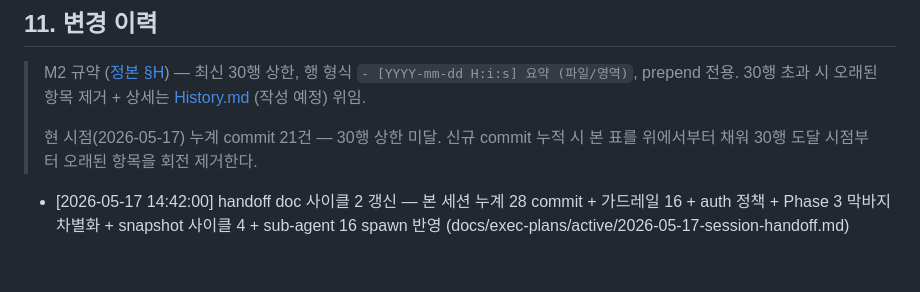
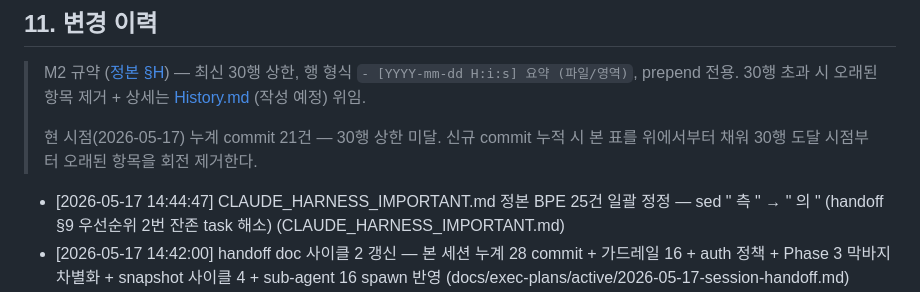
Before and after one commit to oneticket99/p2p_msg, a Markdown page: README.md, the part around the change. Rendered like a GitHub page; blank space fills up the shorter version.

```diff
--- a/README.md
+++ b/README.md
@@ -305,6 +305,7 @@ PyQt6 GPL 의 상용 전환 영향 (PySide6 LGPL 으로 변환 검토) 은 결
 > 현 시점(2026-05-17) 누계 commit 21건 — 30행 상한 미달. 신규 commit 누적 시
 > 본 표를 위에서부터 채워 30행 도달 시점부터 오래된 항목을 회전 제거한다.
 
+- [2026-05-17 14:44:47] CLAUDE_HARNESS_IMPORTANT.md 정본 BPE 25건 일괄 정정 — sed " 측 " → " 의 " (handoff §9 우선순위 2번 잔존 task 해소) (CLAUDE_HARNESS_IMPORTANT.md)
 - [2026-05-17 14:42:00] handoff doc 사이클 2 갱신 — 본 세션 누계 28 commit + 가드레일 16 + auth 정책 + Phase 3 막바지 차별화 + snapshot 사이클 4 + sub-agent 16 spawn 반영 (docs/exec-plans/active/2026-05-17-session-handoff.md)
 - [2026-05-17 14:36:00] 평가 snapshot 사이클 4 — productization 2.9→3.6 ▲ (차별화 3→4.5, 사용자가치 +0.5, 수익화 +0.5, Toonation 옵션 B ★★★★★) + vibe-coding 4.7→4.85 ▲ (보안 사고 5/5 신규 + §2.12-14 차별화/회원가입/10 정책 갱신 신규) + HTML 2종 sub-agent 병렬 (docs/assessments/ + docs/html/)
 - [2026-05-17 14:26:14] HTML 3종 재생성 (CLAUDE.md §10-6 동시 갱신 의무) — ARCHITECTURE.html 366행 + Structure.html 637행 + FRONTEND.html 662행 (mermaid 9 + swatch 18 보존), sub-agent 3 병렬 (docs/html/)
```
Also changed, not shown: CLAUDE_HARNESS_IMPORTANT.md (+25 -25 lines), History.md (+1 -0 lines).
